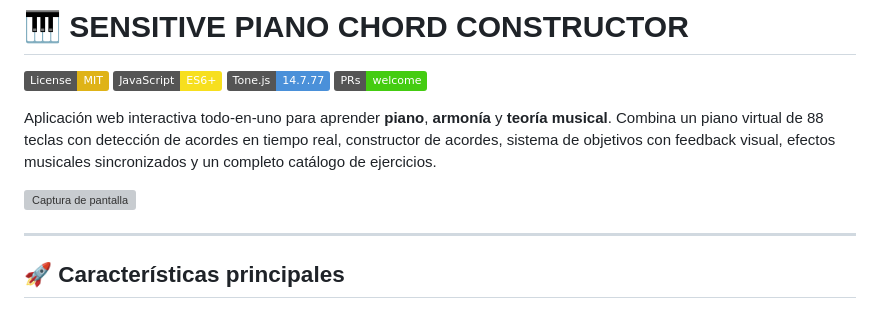
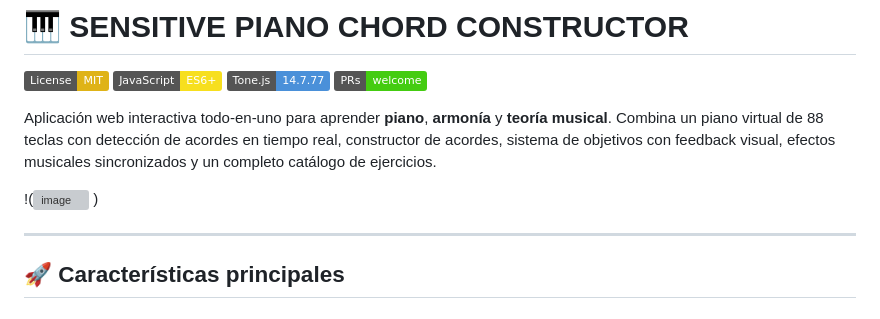
Before and after one commit to coronelguillermo85-art/ChordConstructor, a Markdown page: README.md, the part around the change. Drawn GitHub-style; badges without logos; grey boxes are pictures that could not be loaded.

Commit message:
Correct image syntax in README
Fix image syntax in README.md to display correctly.

```diff
--- a/README.md
+++ b/README.md
@@ -7,7 +7,7 @@
 
 Aplicación web interactiva todo-en-uno para aprender **piano**, **armonía** y **teoría musical**. Combina un piano virtual de 88 teclas con detección de acordes en tiempo real, constructor de acordes, sistema de objetivos con feedback visual, efectos musicales sincronizados y un completo catálogo de ejercicios.
 
-![Captura de pantalla](<img width="1201" height="579" alt="image" src="https://github.com/user-attachments/assets/876fc370-941c-4e6e-9cb8-b5c08b469981" />
+!(<img width="1201" height="579" alt="image" src="https://github.com/user-attachments/assets/876fc370-941c-4e6e-9cb8-b5c08b469981" />
 )
 
 ---
```
